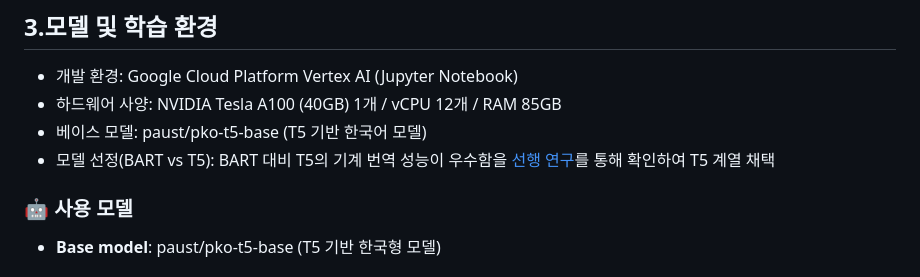
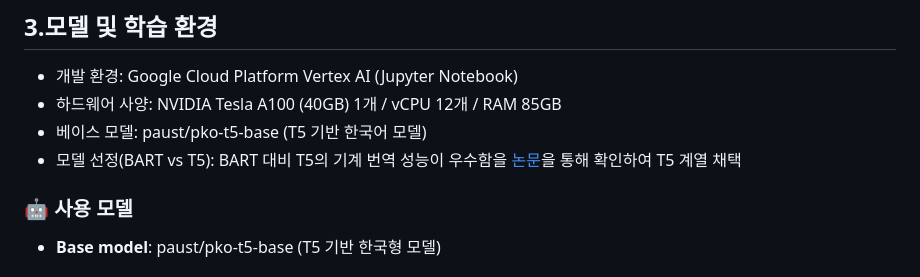
Before and after one commit to ktw80987/Jeju-Standard_Translator, a Markdown page: README.md, the part around the change. Rendered like a GitHub page.

Commit message:
Update README.md
Correct reference from '선행 연구' to '논문'

```diff
--- a/README.md
+++ b/README.md
@@ -71,7 +71,7 @@ python app.py
 - 개발 환경: Google Cloud Platform Vertex AI (Jupyter Notebook)
 - 하드웨어 사양: NVIDIA Tesla A100 (40GB) 1개 / vCPU 12개 / RAM 85GB
 - 베이스 모델: paust/pko-t5-base (T5 기반 한국어 모델)
-- 모델 선정(BART vs T5): BART 대비 T5의 기계 번역 성능이 우수함을 [선행 연구](https://github.com/user-attachments/files/26134725/Advancing_Wolof-French_Sentence_Translation_Comparative_Analysis_of_Transformer-Based_Models_and_Methodological_Insights.pdf)를 통해 확인하여 T5 계열 채택
+- 모델 선정(BART vs T5): BART 대비 T5의 기계 번역 성능이 우수함을 [논문](https://github.com/user-attachments/files/26134725/Advancing_Wolof-French_Sentence_Translation_Comparative_Analysis_of_Transformer-Based_Models_and_Methodological_Insights.pdf)을 통해 확인하여 T5 계열 채택
 
 ### 🤖 사용 모델
 - **Base model**: paust/pko-t5-base (T5 기반 한국형 모델)
```
